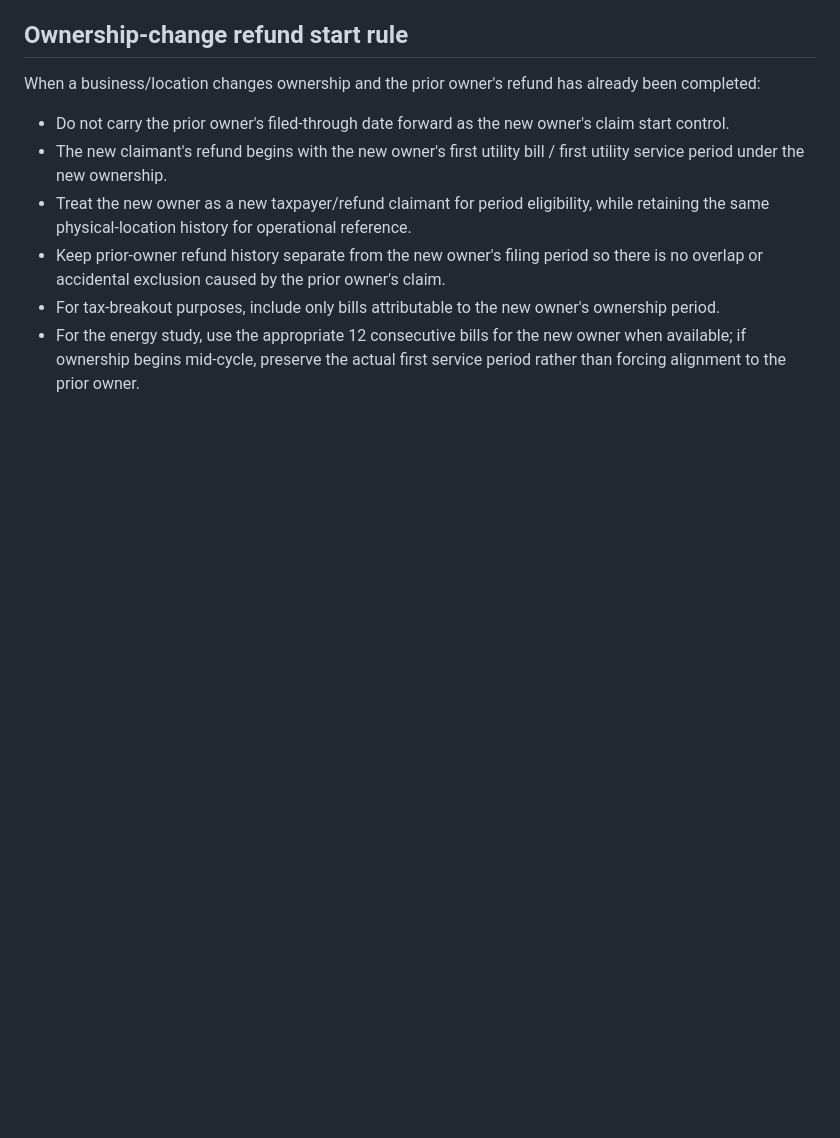
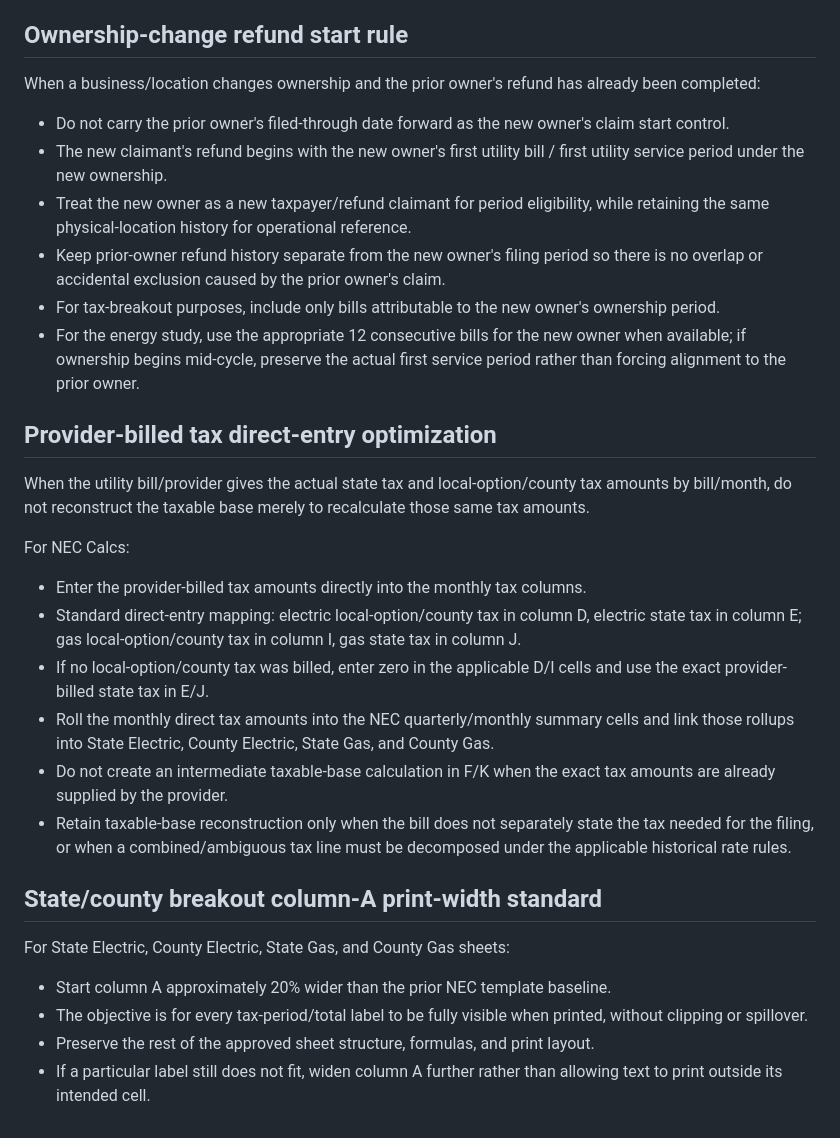
Before and after one commit to matthesse80/qb-clone, a Markdown page: REFUND_STUDY_REQUIREMENTS.md, the part around the change. GitHub-like rendering; blank space fills up the shorter version.

Commit message:
Optimize provider-billed tax entry and breakout widths

```diff
--- a/REFUND_STUDY_REQUIREMENTS.md
+++ b/REFUND_STUDY_REQUIREMENTS.md
@@ -1883,3 +1883,23 @@ When a business/location changes ownership and the prior owner's refund has alre
 - Keep prior-owner refund history separate from the new owner's filing period so there is no overlap or accidental exclusion caused by the prior owner's claim.
 - For tax-breakout purposes, include only bills attributable to the new owner's ownership period.
 - For the energy study, use the appropriate 12 consecutive bills for the new owner when available; if ownership begins mid-cycle, preserve the actual first service period rather than forcing alignment to the prior owner.
+
+## Provider-billed tax direct-entry optimization
+
+When the utility bill/provider gives the actual state tax and local-option/county tax amounts by bill/month, do not reconstruct the taxable base merely to recalculate those same tax amounts.
+
+For NEC Calcs:
+- Enter the provider-billed tax amounts directly into the monthly tax columns.
+- Standard direct-entry mapping: electric local-option/county tax in column D, electric state tax in column E; gas local-option/county tax in column I, gas state tax in column J.
+- If no local-option/county tax was billed, enter zero in the applicable D/I cells and use the exact provider-billed state tax in E/J.
+- Roll the monthly direct tax amounts into the NEC quarterly/monthly summary cells and link those rollups into State Electric, County Electric, State Gas, and County Gas.
+- Do not create an intermediate taxable-base calculation in F/K when the exact tax amounts are already supplied by the provider.
+- Retain taxable-base reconstruction only when the bill does not separately state the tax needed for the filing, or when a combined/ambiguous tax line must be decomposed under the applicable historical rate rules.
+
+## State/county breakout column-A print-width standard
+
+For State Electric, County Electric, State Gas, and County Gas sheets:
+- Start column A approximately 20% wider than the prior NEC template baseline.
+- The objective is for every tax-period/total label to be fully visible when printed, without clipping or spillover.
+- Preserve the rest of the approved sheet structure, formulas, and print layout.
+- If a particular label still does not fit, widen column A further rather than allowing text to print outside its intended cell.
```
